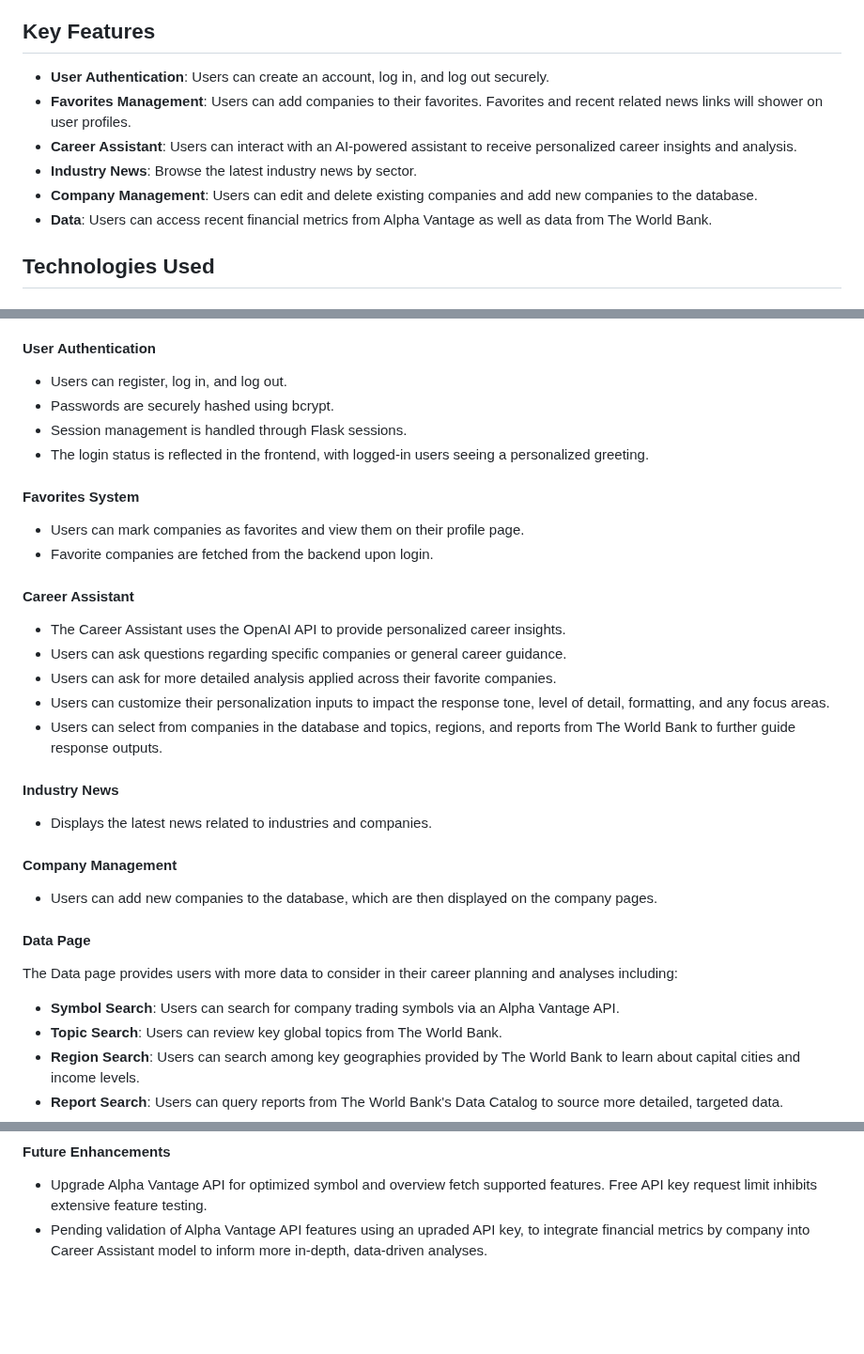
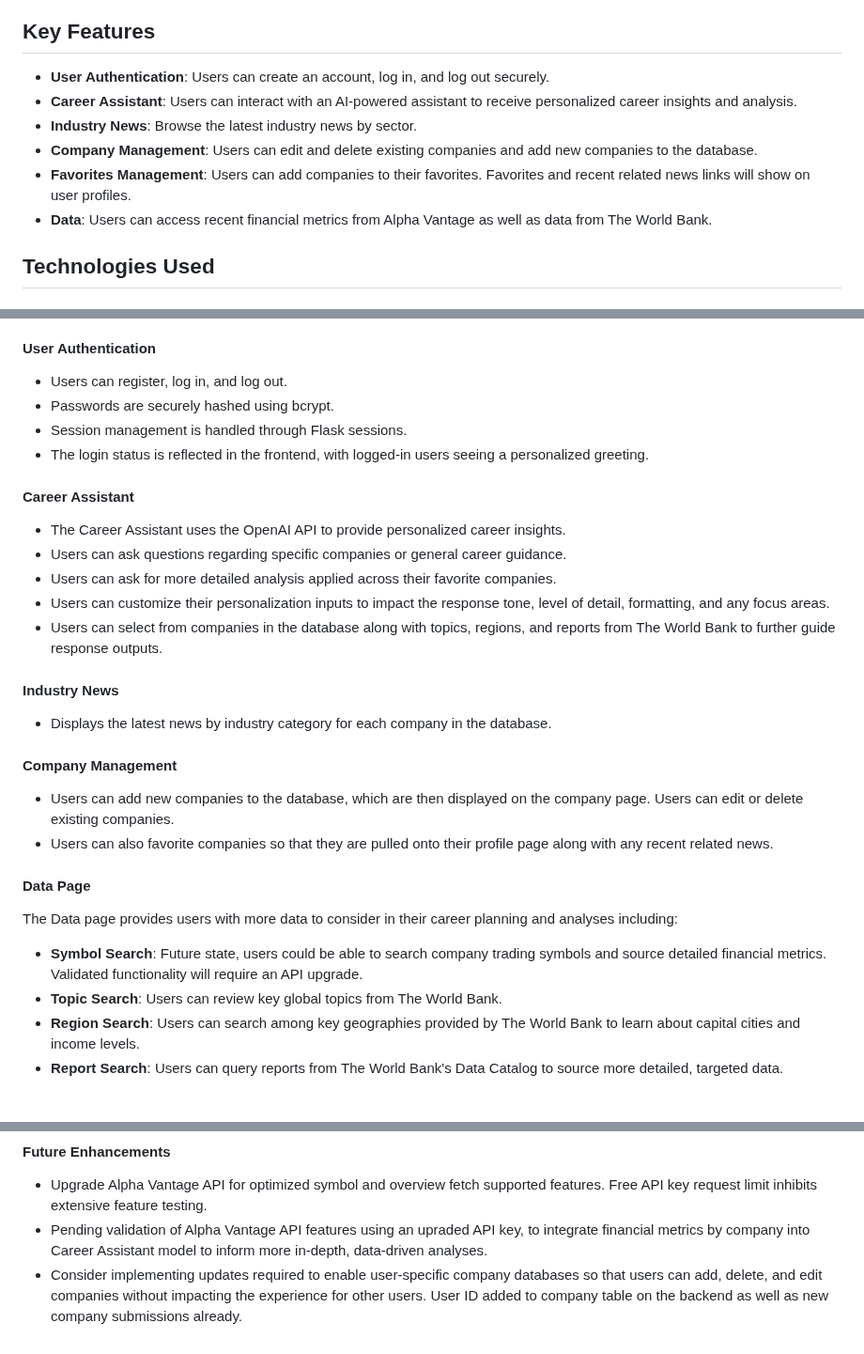
Before and after one commit to will-olson/phase5-project, a Markdown page: README.md, 3 parts joined by grey strips. Shown at 94% size. GitHub-like rendering; blank space fills up the shorter version.

```diff
--- a/README.md
+++ b/README.md
@@ -7,10 +7,10 @@ The Career Assistant Application is a web-based tool designed to help users expl
 ## Key Features
 
 - **User Authentication**: Users can create an account, log in, and log out securely.
-- **Favorites Management**: Users can add companies to their favorites. Favorites and recent related news links will shower on user profiles.
 - **Career Assistant**: Users can interact with an AI-powered assistant to receive personalized career insights and analysis.
 - **Industry News**: Browse the latest industry news by sector.
 - **Company Management**: Users can edit and delete existing companies and add new companies to the database.
+- **Favorites Management**: Users can add companies to their favorites. Favorites and recent related news links will show on user profiles.
 - **Data**: Users can access recent financial metrics from Alpha Vantage as well as data from The World Bank.
 
 ## Technologies Used
@@ -85,27 +85,24 @@ npm start
 - Session management is handled through Flask sessions.
 - The login status is reflected in the frontend, with logged-in users seeing a personalized greeting.
 
-#### Favorites System
-- Users can mark companies as favorites and view them on their profile page.
-- Favorite companies are fetched from the backend upon login.
-
 #### Career Assistant
 - The Career Assistant uses the OpenAI API to provide personalized career insights.
 - Users can ask questions regarding specific companies or general career guidance.
 - Users can ask for more detailed analysis applied across their favorite companies.
 - Users can customize their personalization inputs to impact the response tone, level of detail, formatting, and any focus areas.
-- Users can select from companies in the database and topics, regions, and reports from The World Bank to further guide response outputs.
+- Users can select from companies in the database along with topics, regions, and reports from The World Bank to further guide response outputs.
 
 #### Industry News
-- Displays the latest news related to industries and companies.
+- Displays the latest news by industry category for each company in the database.
 
 #### Company Management
-- Users can add new companies to the database, which are then displayed on the company pages.
+- Users can add new companies to the database, which are then displayed on the company page. Users can edit or delete existing companies.
+- Users can also favorite companies so that they are pulled onto their profile page along with any recent related news.
 
 #### Data Page
 The Data page provides users with more data to consider in their career planning and analyses including:
 
-- **Symbol Search**: Users can search for company trading symbols via an Alpha Vantage API.
+- **Symbol Search**: Future state, users could be able to search company trading symbols and source detailed financial metrics. Validated functionality will require an API upgrade.
 - **Topic Search**: Users can review key global topics from The World Bank.
 - **Region Search**: Users can search among key geographies provided by The World Bank to learn about capital cities and income levels.
 - **Report Search**: Users can query reports from The World Bank's Data Catalog to source more detailed, targeted data.
@@ -129,3 +126,4 @@ The application uses React Router to navigate between pages:
 #### Future Enhancements
 - Upgrade Alpha Vantage API for optimized symbol and overview fetch supported features. Free API key request limit inhibits extensive feature testing.
 - Pending validation of Alpha Vantage API features using an upraded API key, to integrate financial metrics by company into Career Assistant model to inform more in-depth, data-driven analyses.
+- Consider implementing updates required to enable user-specific company databases so that users can add, delete, and edit companies without impacting the experience for other users. User ID added to company table on the backend as well as new company submissions already.
```
